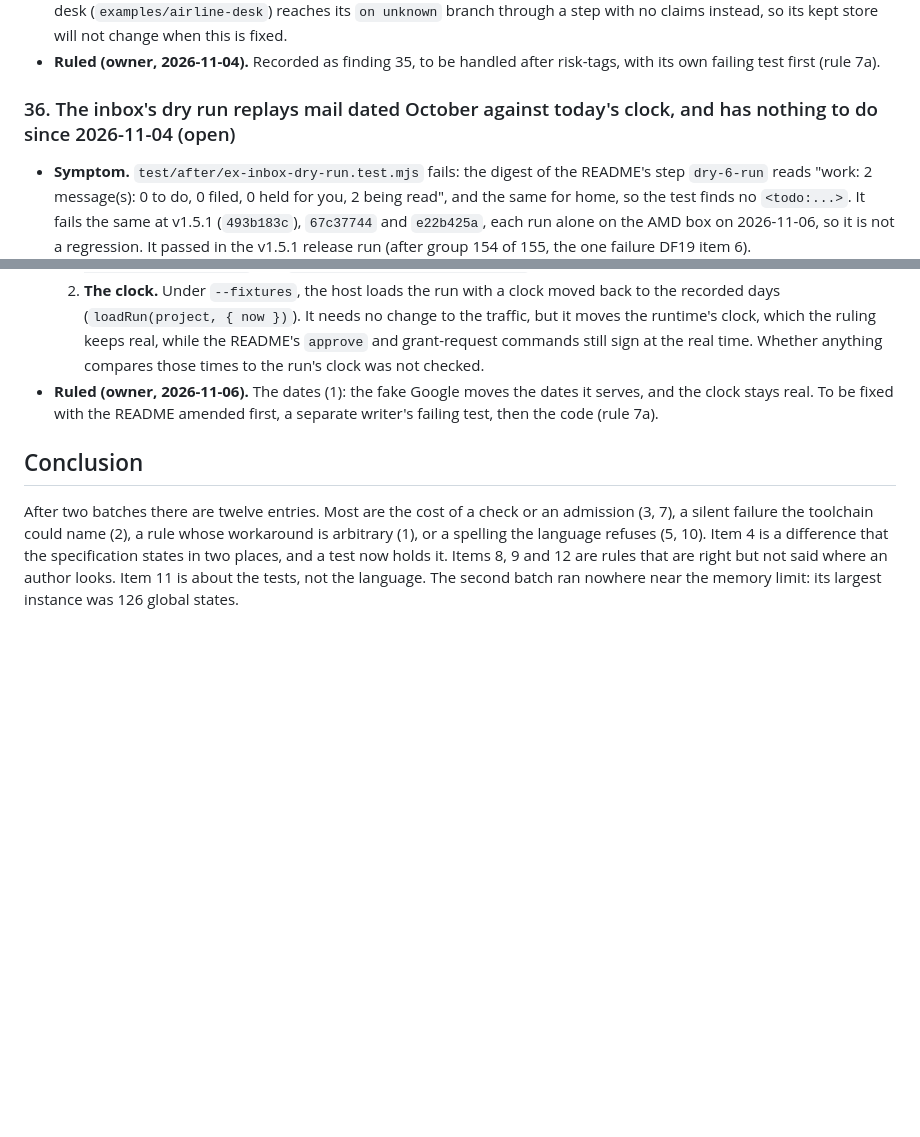
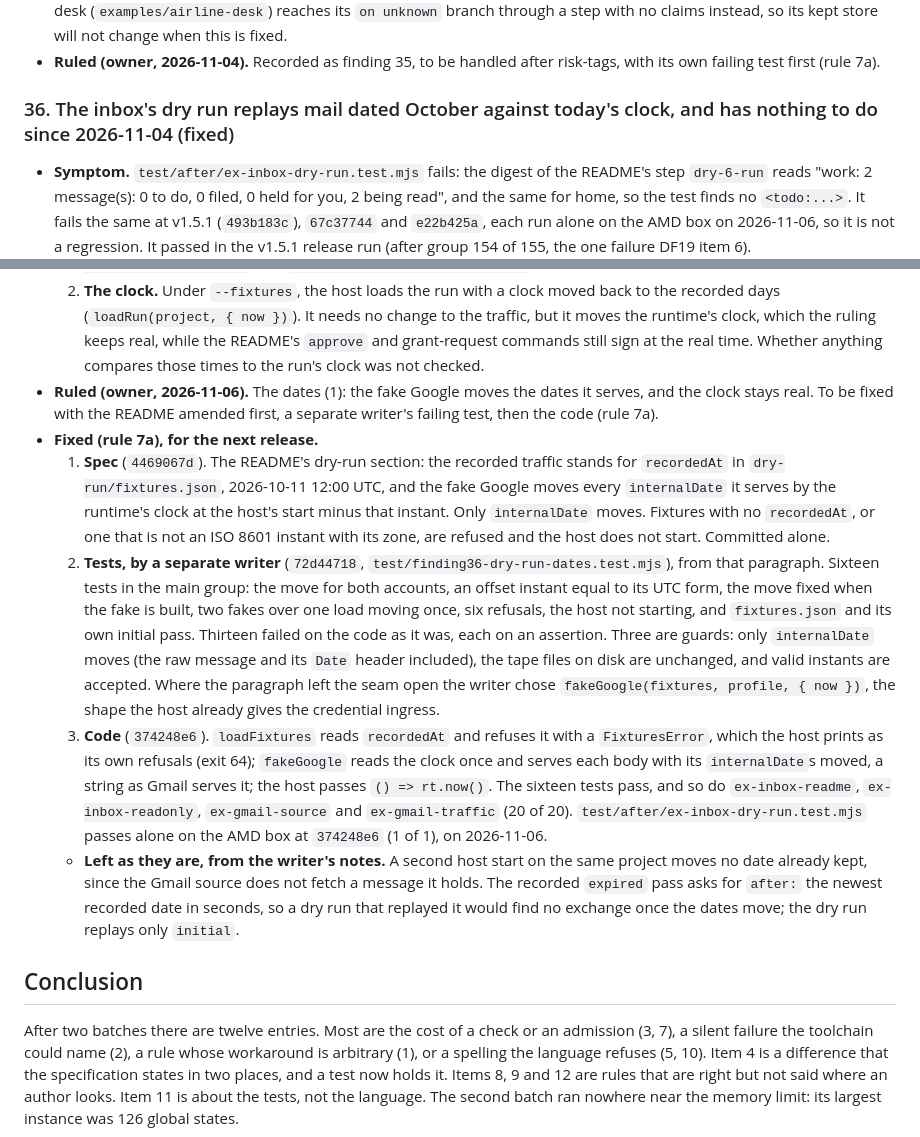
Before and after one commit to cognitive-fab/poly, a Markdown page: docs/examples/language-findings.md, 2 parts joined by grey strips. Drawn GitHub-style; blank space fills up the shorter version.

Commit message:
Finding 36: fixed, with the spec, the writer's tests and the code it took
The entry records the three steps of rule 7a (4469067d, 72d44718,
374248e6), what was run (the sixteen tests, four neighbouring files, and
ex-inbox-dry-run alone on the AMD box, 1 of 1), and the two notes of the
writer left as they are: a restart moves no date already kept, and the
recorded expired pass would not replay with moved dates.

Co-Authored-By: Claude Opus 5.5 <noreply@anthropic.com>

```diff
--- a/docs/examples/language-findings.md
+++ b/docs/examples/language-findings.md
@@ -340,7 +340,7 @@ The ten examples were written on a branch cut from v1.1.0, which never had v1.2
 - **Workaround in the meantime.** The desk sends its mail before any clerk exists, so the read is unknown, and the airline desk (`examples/airline-desk`) reaches its `on unknown` branch through a step with no claims instead, so its kept store will not change when this is fixed.
 - **Ruled (owner, 2026-11-04).** Recorded as finding 35, to be handled after risk-tags, with its own failing test first (rule 7a).
 
-### 36. The inbox's dry run replays mail dated October against today's clock, and has nothing to do since 2026-11-04 (open)
+### 36. The inbox's dry run replays mail dated October against today's clock, and has nothing to do since 2026-11-04 (fixed)
 
 - **Symptom.** `test/after/ex-inbox-dry-run.test.mjs` fails: the digest of the README's step `dry-6-run` reads "work: 2 message(s): 0 to do, 0 filed, 0 held for you, 2 being read", and the same for home, so the test finds no `<todo:...>`. It fails the same at v1.5.1 (`493b183c`), `67c37744` and `e22b425a`, each run alone on the AMD box on 2026-11-06, so it is not a regression. It passed in the v1.5.1 release run (after group 154 of 155, the one failure DF19 item 6).
 - **What was measured.** A probe that runs the README's steps as the test does, and keeps the project (on the AMD box, 2026-11-06 11:37 UTC). All eight decision intents of the pass (four `decision.triage`, four `decision.kind`) have a `gate` event `outcome: "escalated"`, `reason: "stale-items"`, and wait in the outbox with `next_attempt_at` 24 hours on. The escalation is the freshness check (S307, PT10k, PS17.6): `examples/inbox/inbox.poly` declares the source `mail` with `freshness 720h`, and `stale` defaults to `escalate`. That check runs before the policy, so the policy's `fresh-mail` obligation (`examples/inbox/inbox.policy.poly`, also thirty days) is never asked; it would escalate the same proposals.
@@ -352,6 +352,11 @@ The ten examples were written on a branch cut from v1.1.0, which never had v1.2
   1. **The dates (ruled).** `fixtures.json` names the instant the traffic stands for (`recordedAt`, 2026-10-11 12:00 UTC, the day the dry run first passed). The fake Google serves every `internalDate` moved by the run's clock minus that instant, so each message is as old as it was then. Only the outside world changes, as the dry run's ruling has it (`docs/history/decisions-ex.md`, "The dry run": `--fixtures` swaps only the outside world). The runtime's clock, the signed approvals, the grants and the escalation's timeout stay real. The tape files are unchanged, since `test/ex-gmail-source.test.mjs` and `test/ex-gmail-traffic.test.mjs` read them as they are.
   2. **The clock.** Under `--fixtures`, the host loads the run with a clock moved back to the recorded days (`loadRun(project, { now })`). It needs no change to the traffic, but it moves the runtime's clock, which the ruling keeps real, while the README's `approve` and grant-request commands still sign at the real time. Whether anything compares those times to the run's clock was not checked.
 - **Ruled (owner, 2026-11-06).** The dates (1): the fake Google moves the dates it serves, and the clock stays real. To be fixed with the README amended first, a separate writer's failing test, then the code (rule 7a).
+- **Fixed (rule 7a), for the next release.**
+  1. **Spec** (`4469067d`). The README's dry-run section: the recorded traffic stands for `recordedAt` in `dry-run/fixtures.json`, 2026-10-11 12:00 UTC, and the fake Google moves every `internalDate` it serves by the runtime's clock at the host's start minus that instant. Only `internalDate` moves. Fixtures with no `recordedAt`, or one that is not an ISO 8601 instant with its zone, are refused and the host does not start. Committed alone.
+  2. **Tests, by a separate writer** (`72d44718`, `test/finding36-dry-run-dates.test.mjs`), from that paragraph. Sixteen tests in the main group: the move for both accounts, an offset instant equal to its UTC form, the move fixed when the fake is built, two fakes over one load moving once, six refusals, the host not starting, and `fixtures.json` and its own initial pass. Thirteen failed on the code as it was, each on an assertion. Three are guards: only `internalDate` moves (the raw message and its `Date` header included), the tape files on disk are unchanged, and valid instants are accepted. Where the paragraph left the seam open the writer chose `fakeGoogle(fixtures, profile, { now })`, the shape the host already gives the credential ingress.
+  3. **Code** (`374248e6`). `loadFixtures` reads `recordedAt` and refuses it with a `FixturesError`, which the host prints as its own refusals (exit 64); `fakeGoogle` reads the clock once and serves each body with its `internalDate`s moved, a string as Gmail serves it; the host passes `() => rt.now()`. The sixteen tests pass, and so do `ex-inbox-readme`, `ex-inbox-readonly`, `ex-gmail-source` and `ex-gmail-traffic` (20 of 20). `test/after/ex-inbox-dry-run.test.mjs` passes alone on the AMD box at `374248e6` (1 of 1), on 2026-11-06.
+  - **Left as they are, from the writer's notes.** A second host start on the same project moves no date already kept, since the Gmail source does not fetch a message it holds. The recorded `expired` pass asks for `after:` the newest recorded date in seconds, so a dry run that replayed it would find no exchange once the dates move; the dry run replays only `initial`.
 
 ## Conclusion
 
```
